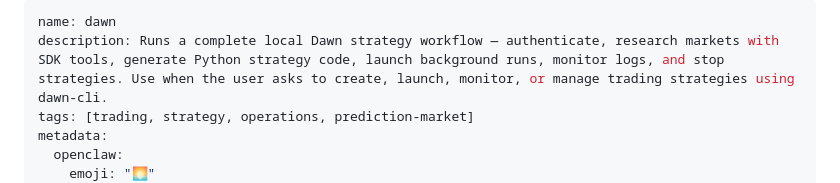
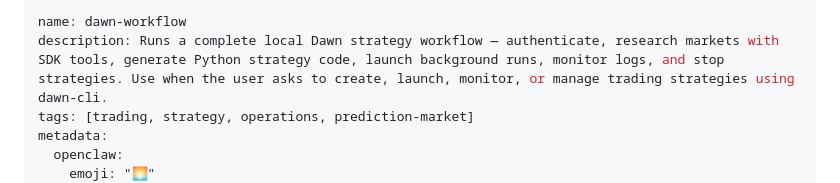
Before and after one commit to moonpay/skills, a Markdown page: skills/dawn-workflow/SKILL.md, the part around the change. Drawn GitHub-style.

Commit message:
fix: update dawn-workflow frontmatter name to match directory

```diff
--- a/skills/dawn-workflow/SKILL.md
+++ b/skills/dawn-workflow/SKILL.md
@@ -1,5 +1,5 @@
 ---
-name: dawn
+name: dawn-workflow
 description: Runs a complete local Dawn strategy workflow — authenticate, research markets with SDK tools, generate Python strategy code, launch background runs, monitor logs, and stop strategies. Use when the user asks to create, launch, monitor, or manage trading strategies using dawn-cli.
 tags: [trading, strategy, operations, prediction-market]
 metadata:
```
